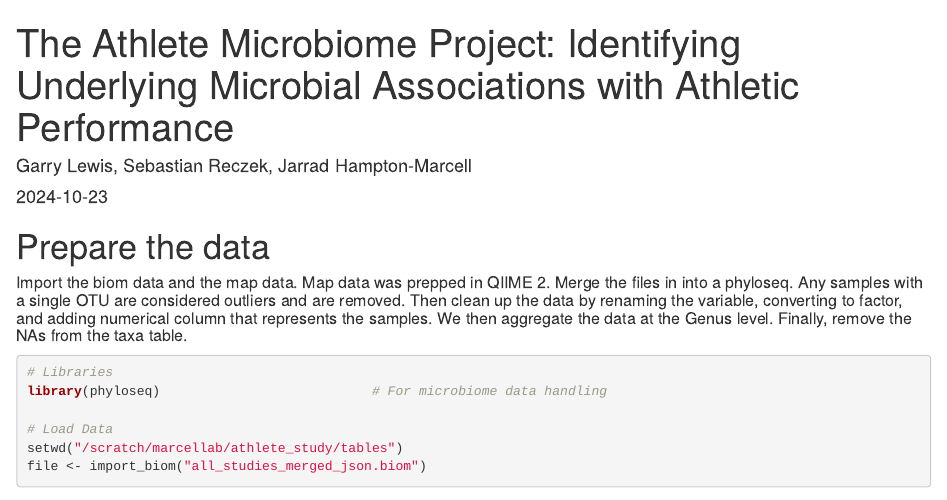
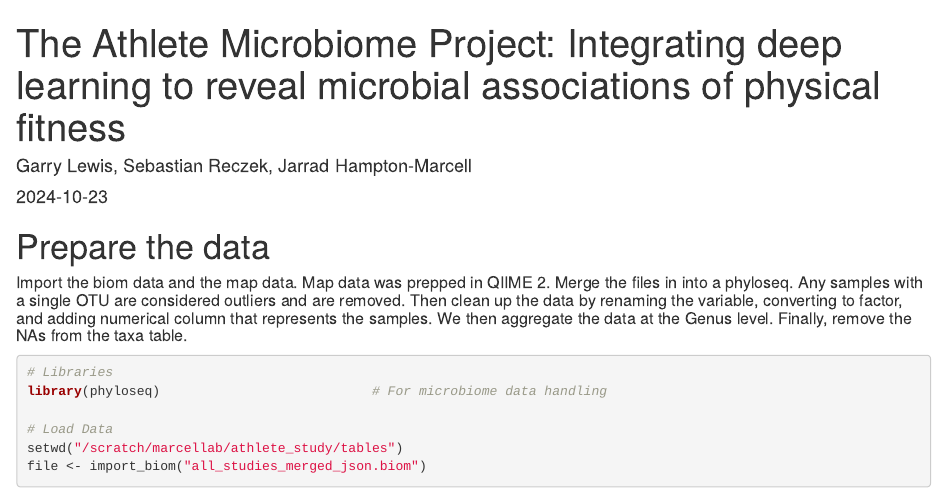
Before and after one commit to garry-lewis/ml-dl-athlete-microbiome, an R Markdown document (Athlete Study Markdown final4.Rmd): the page in a window 1100 px wide, from its top. Rendered offline with R 4.5, knitr and Pandoc, with nearby package versions; some code elsewhere in the file could not run offline.

Commit message:
Update Athlete Study Markdown final4.Rmd

```diff
--- a/Athlete Study Markdown final4.Rmd
+++ b/Athlete Study Markdown final4.Rmd
@@ -1,6 +1,5 @@
 ---
-title: 'The Athlete Microbiome Project: Identifying Underlying Microbial Associations
-  with Athletic Performance'
+title: 'The Athlete Microbiome Project: Integrating deep learning to reveal microbial associations of physical fitness'
 author: "Garry Lewis, Sebastian Reczek, Jarrad Hampton-Marcell"
 date: "2024-10-23"
 output: html_document
```
